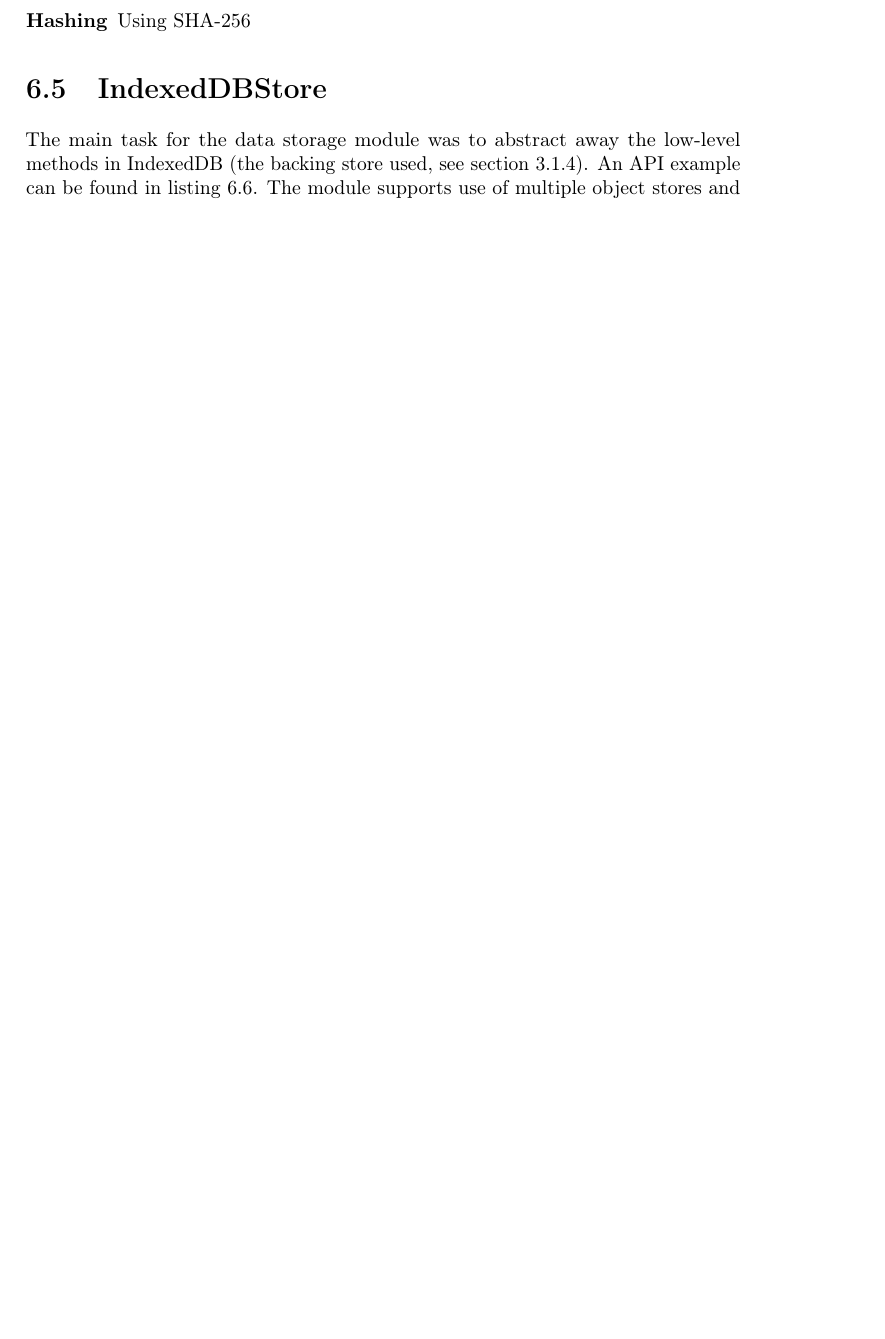
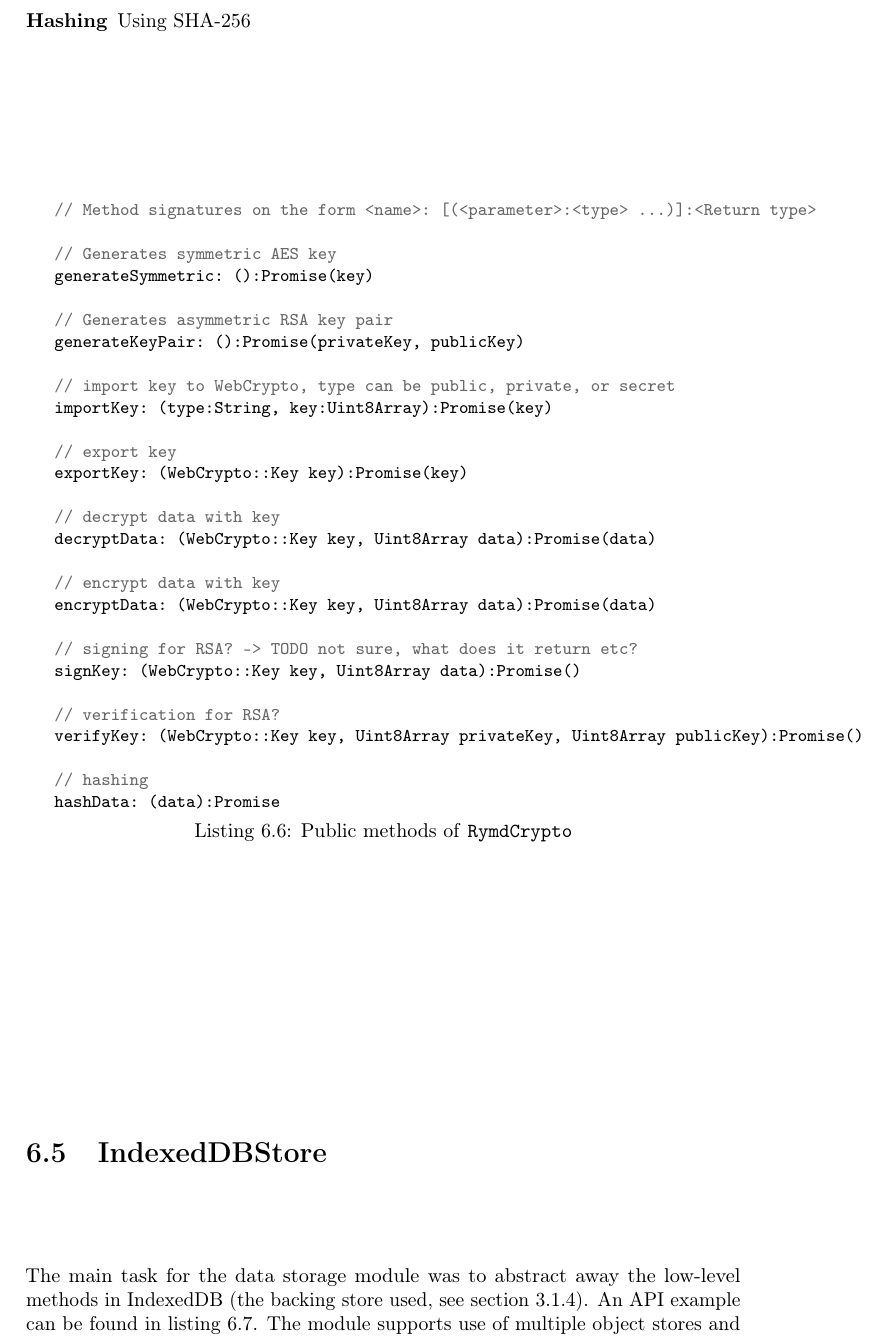
Before and after one commit to rymdjs/report, a LaTeX thesis (Layout.tex, which reads sections/implementation.tex): part of page 35 of 50 before the commit and part of page 35 of 51 after it, cut so that both start at the same text, the shorter picture padded with empty space. Compiled offline with pdfLaTeX.

Commit message:
Started working on code listing for RymdCrypto

```diff
--- a/sections/implementation.tex
+++ b/sections/implementation.tex
@@ -240,6 +240,40 @@ In short, the RymdCrypto module exposes functions handling:
   \item[Signing and verification] For RSA
   \item[Hashing] Using SHA-256
 \end{description}
+
+\begin{Code}
+\begin{lstlisting}[caption={Public methods of \texttt{RymdCrypto}}, label={lst:rymdnode}]
+// Method signatures on the form <name>: [(<parameter>:<type> ...)]:<Return type>
+
+// Generates symmetric AES key
+generateSymmetric: ():Promise(key)
+
+// Generates asymmetric RSA key pair
+generateKeyPair: ():Promise(privateKey, publicKey)
+
+// import key to WebCrypto, type can be public, private, or secret
+importKey: (type:String, key:Uint8Array):Promise(key)
+
+// export key
+exportKey: (WebCrypto::Key key):Promise(key)
+
+// decrypt data with key
+decryptData: (WebCrypto::Key key, Uint8Array data):Promise(data)
+
+// encrypt data with key
+encryptData: (WebCrypto::Key key, Uint8Array data):Promise(data)
+
+// signing for RSA? -> TODO not sure, what does it return etc?
+signKey: (WebCrypto::Key key, Uint8Array data):Promise()
+
+// verification for RSA?
+verifyKey: (WebCrypto::Key key, Uint8Array privateKey, Uint8Array publicKey):Promise()
+
+// hashing
+hashData: (data):Promise
+
+\end{lstlisting}
+\end{Code}
 % before it's imported into its low-level interface.
 % \begin{Code}
 % \begin{lstlisting}[caption={Common database operations}, label={lst:cryptointerface}]
```
